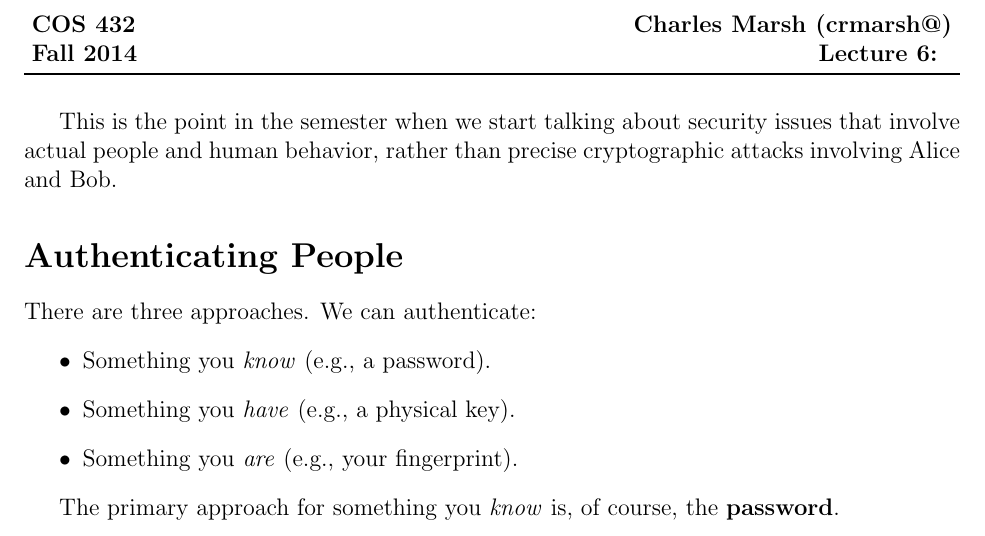
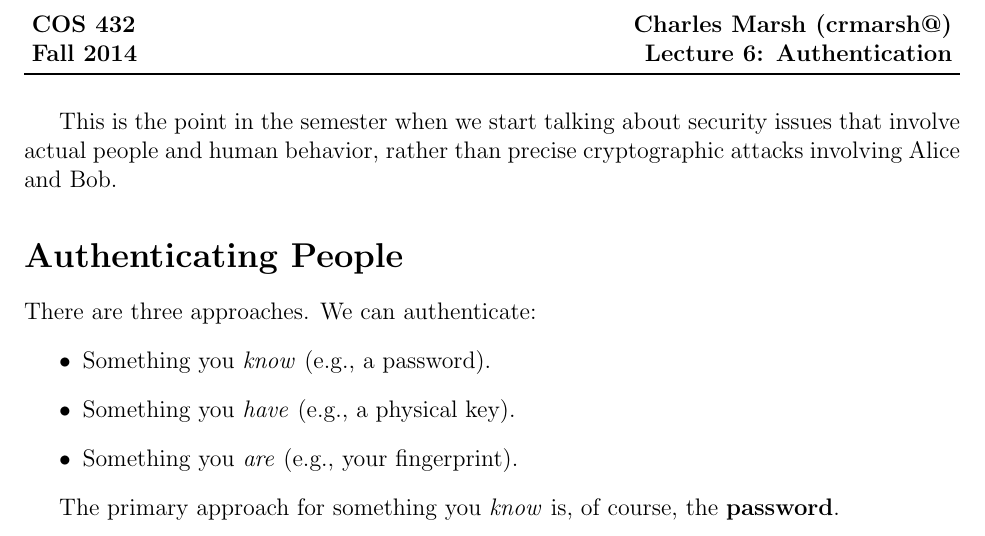
Before and after one commit to charliermarsh/notes, a LaTeX document (COS_432/Lecture 6/Lecture_6.tex): part of page 1 of 6, cut so that both start at the same text. Compiled offline with pdfLaTeX.

Commit message:
minor fix to authentication title

```diff
--- a/COS_432/Lecture 6/Lecture_6.tex
+++ b/COS_432/Lecture 6/Lecture_6.tex
@@ -52,7 +52,7 @@
 { {\bf{COS 432}} }
 { {\bf{Fall 2014}} }
 { {\bf{Charles Marsh (crmarsh@)}} }
-{ {\bf{Lecture 6: }} }
+{ {\bf{Lecture 6: Authentication}} }
 }
 
 \begin{document}
```
Also changed, not shown: COS_432/Lecture 6/Lecture_6.pdf.
